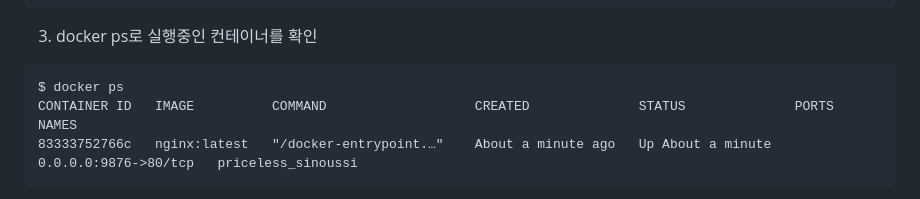
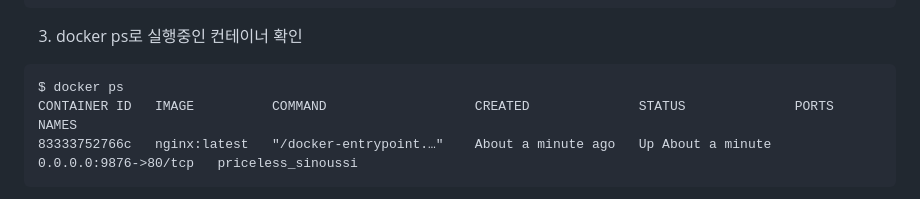
Before and after one commit to spiders22v/TIL, a Markdown page: docker/02_Install.md, the part around the change. Rendered like a GitHub page.

````diff
--- a/docker/02_Install.md
+++ b/docker/02_Install.md
@@ -133,7 +133,7 @@ Status: Downloaded newer image for nginx:latest
 83333752766cda82d28864b919772835bdb314fde80e1604ee347dd86b9d0bd7
 ```
 
-3. docker ps로 실행중인 컨테이너를 확인
+3. docker ps로 실행중인 컨테이너 확인
 ```
 $ docker ps
 CONTAINER ID   IMAGE          COMMAND                   CREATED              STATUS              PORTS                  NAMES
````
